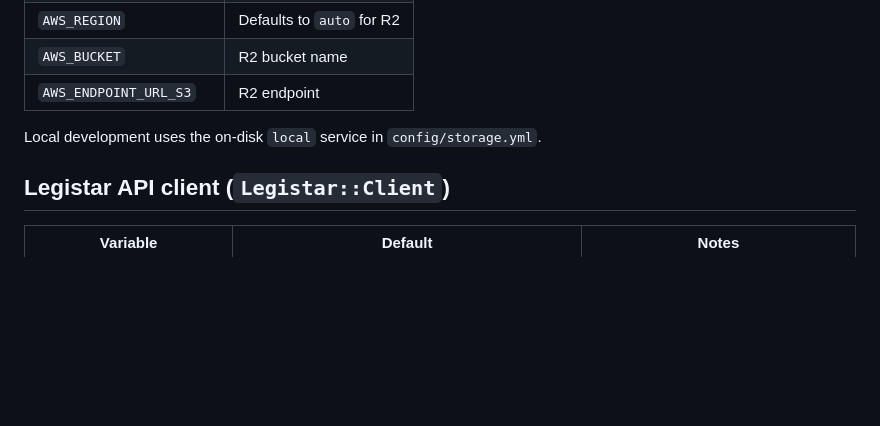
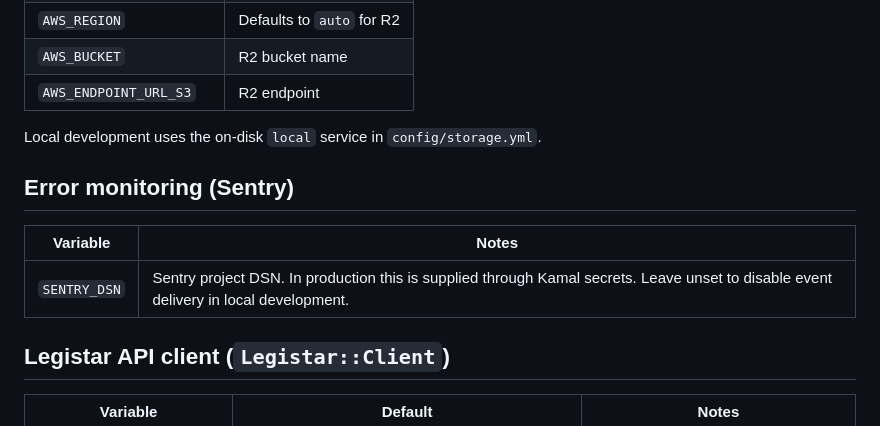
Before and after one commit to uhhuhyeah/san-jose-civic-gallery, a Markdown page: docs/configuration.md, the part around the change. GitHub-like rendering; blank space fills up the shorter version.

Commit message:
Adding Sentry note

```diff
--- a/docs/configuration.md
+++ b/docs/configuration.md
@@ -26,6 +26,12 @@ deployments may override any of them.
 | `AWS_ENDPOINT_URL_S3` | R2 endpoint |
 
 Local development uses the on-disk `local` service in `config/storage.yml`.
+
+## Error monitoring (Sentry)
+
+| Variable | Notes |
+| --- | --- |
+| `SENTRY_DSN` | Sentry project DSN. In production this is supplied through Kamal secrets. Leave unset to disable event delivery in local development. |
 
 ## Legistar API client (`Legistar::Client`)
 
```
